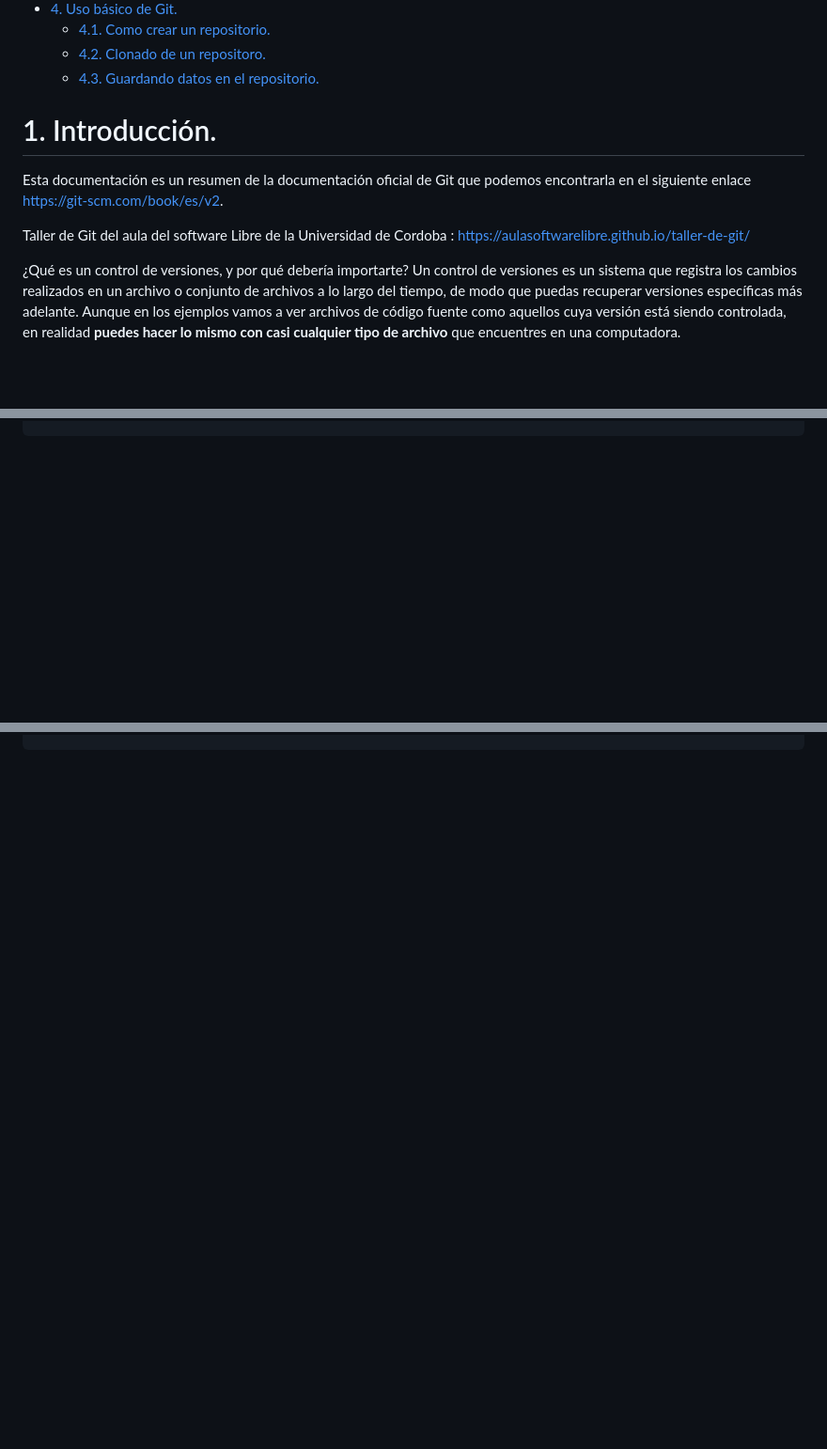
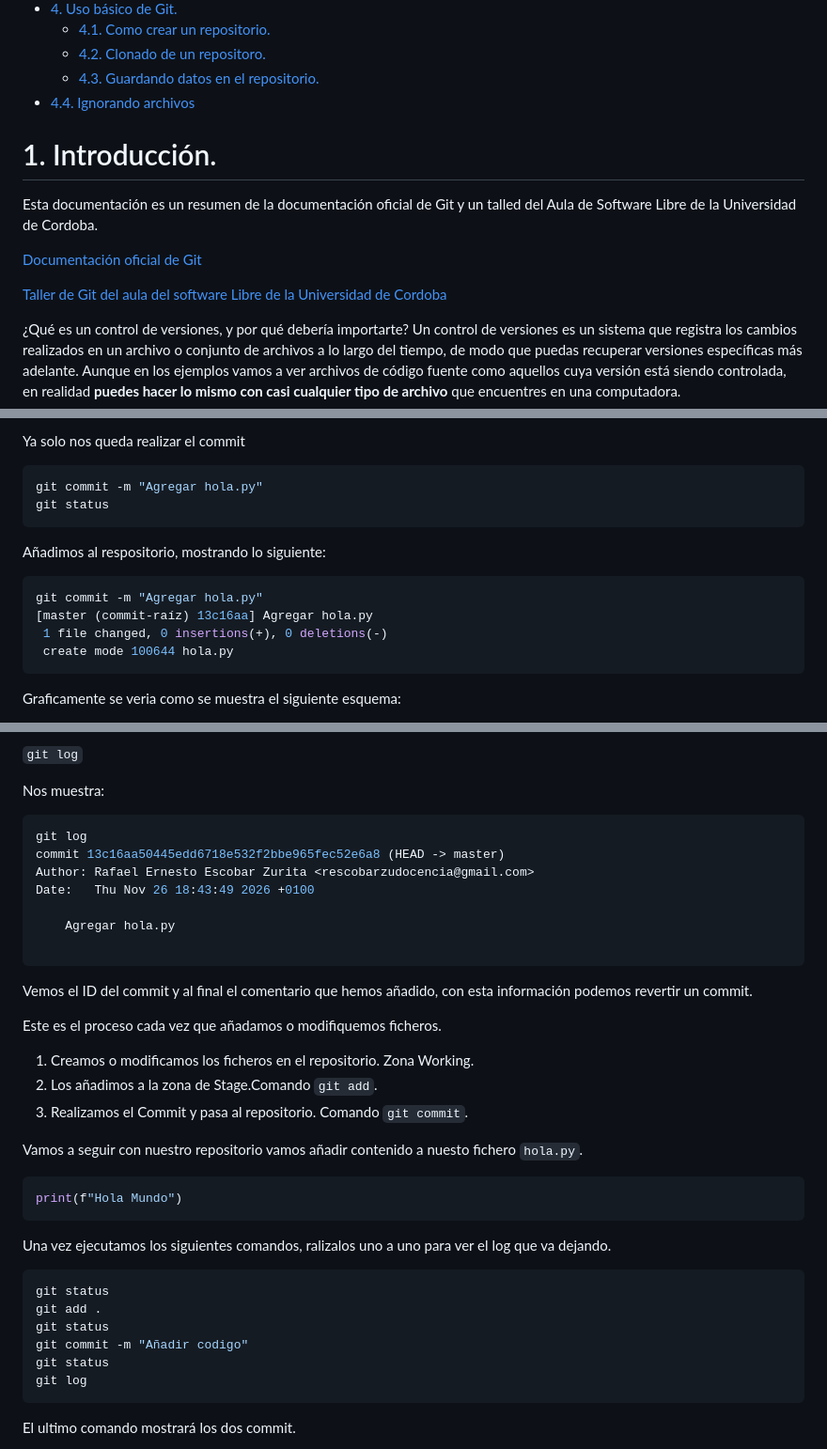
Before and after one commit to rescobarzudocencia/modulos_docencia, a Markdown page: despliegue/Ut5/README.md, 3 parts joined by grey strips. Shown at 94% size. Drawn GitHub-style; blank space fills up the shorter version.

````diff
--- a/despliegue/Ut5/README.md
+++ b/despliegue/Ut5/README.md
@@ -12,14 +12,17 @@
   - [4.1. Como crear un repositorio.](#41-como-crear-un-repositorio)
   - [4.2. Clonado de un repositoro.](#42-clonado-de-un-repositoro)
   - [4.3. Guardando datos en el repositorio.](#43-guardando-datos-en-el-repositorio)
+- [4.4. Ignorando archivos](#44-ignorando-archivos)
 
 
 
 # 1. Introducción.
 
-Esta documentación es un resumen de la documentación oficial de Git que podemos encontrarla en el siguiente enlace https://git-scm.com/book/es/v2.
+Esta documentación es un resumen de la documentación oficial de Git y un talled del Aula de Software Libre de la Universidad de Cordoba.
 
-Taller de Git del aula del software Libre de la Universidad de Cordoba : https://aulasoftwarelibre.github.io/taller-de-git/
+[Documentación oficial de Git](https://git-scm.com/book/es/v2)
+
+[Taller de Git del aula del software Libre de la Universidad de Cordoba](https://aulasoftwarelibre.github.io/taller-de-git/)
 
 
 ¿Qué es un control de versiones, y por qué debería importarte? Un control de versiones es un sistema que registra los cambios realizados en un archivo o conjunto de archivos a lo largo del tiempo, de modo que puedas recuperar versiones específicas más adelante. Aunque en los ejemplos  vamos a ver archivos de código fuente como aquellos cuya versión está siendo controlada, en realidad **puedes hacer lo mismo con casi cualquier tipo de archivo** que encuentres en una computadora.
@@ -162,0 +238,15 @@ git status
+Ya solo nos queda realizar el commit
+
+```bash
+git commit -m "Agregar hola.py"
+git status
+```
+Añadimos al respositorio, mostrando lo siguiente:
+```bash
+git commit -m "Agregar hola.py"
+[master (commit-raíz) 13c16aa] Agregar hola.py
+ 1 file changed, 0 insertions(+), 0 deletions(-)
+ create mode 100644 hola.py
+```
+Graficamente se veria como se muestra el siguiente esquema:
+
@@ -162,0 +267,38 @@ git status
+`git log`
+
+Nos muestra:
+
+```bash
+git log
+commit 13c16aa50445edd6718e532f2bbe965fec52e6a8 (HEAD -> master)
+Author: Rafael Ernesto Escobar Zurita <rescobarzudocencia@gmail.com>
+Date:   Thu Nov 26 18:43:49 2026 +0100
+
+    Agregar hola.py
+
+```
+Vemos el ID del commit y al final el comentario que hemos añadido, con esta información podemos revertir un commit.
+
+Este es el proceso cada vez que añadamos o modifiquemos ficheros.
+
+1. Creamos o modificamos los ficheros en el repositorio. Zona Working.
+2. Los añadimos a la zona de Stage.Comando `git add`.
+3. Realizamos el Commit y pasa al repositorio. Comando `git commit`.
+
+Vamos a seguir con nuestro repositorio vamos añadir contenido a nuesto fichero `hola.py`.
+
+```python
+print(f"Hola Mundo")
+```
+Una vez ejecutamos los siguientes comandos, ralizalos uno a uno para ver el log que va dejando.
+
+```bash
+git status
+git add .
+git status
+git commit -m "Añadir codigo"
+git status
+git log
+```
+El ultimo comando mostrará los dos commit.
+
````
Also changed, not shown: other parts of despliegue/Ut5/README.md (+102 -5 lines), lm/Ut8/README.md (+25 -3 lines), despliegue/img/gitStatus.png (added).
